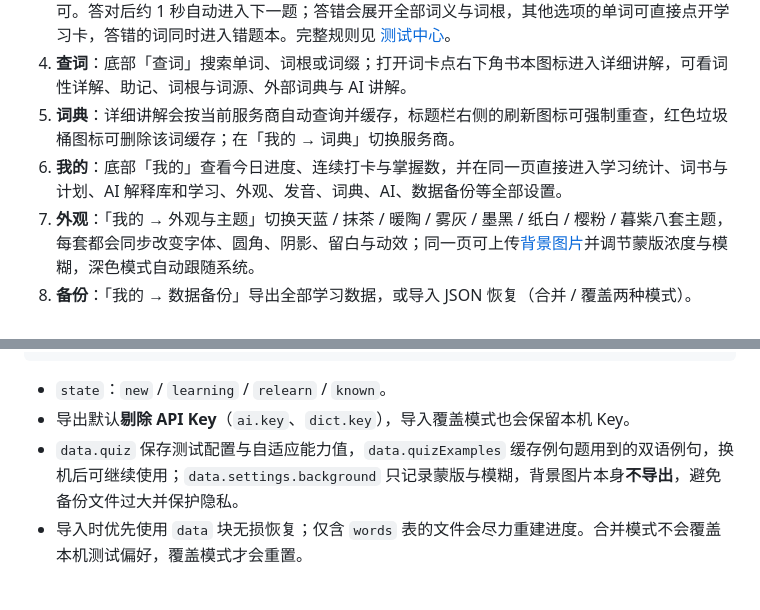
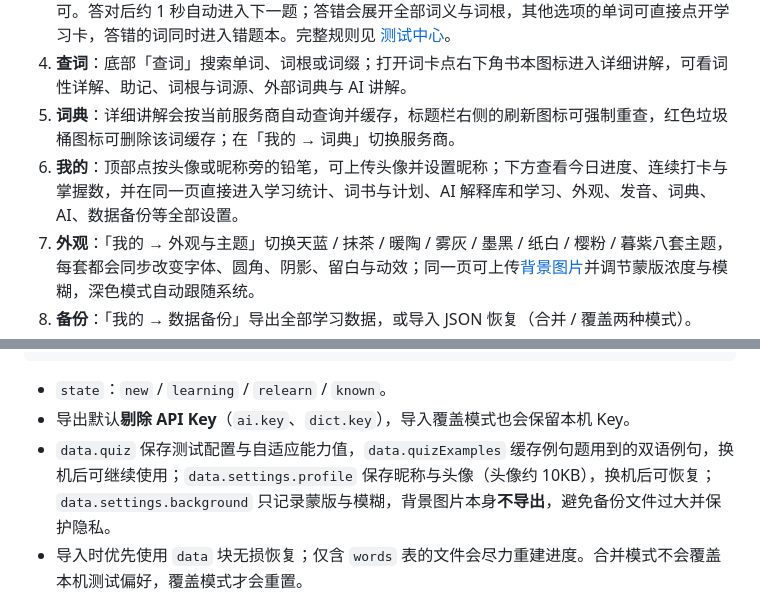
Before and after one commit to mjkyleo/Glance, a Markdown page: README.md, 2 parts joined by grey strips. GitHub-like rendering.

```diff
--- a/README.md
+++ b/README.md
@@ -154,7 +159,7 @@
 3. **测试**：顶部切换到「测试」，需要改范围、题量或题型时点右上角小齿轮；难度保持「自动」即可。答对后约 1 秒自动进入下一题；答错会展开全部词义与词根，其他选项的单词可直接点开学习卡，答错的词同时进入错题本。完整规则见 [测试中心](#测试中心)。
 4. **查词**：底部「查词」搜索单词、词根或词缀；打开词卡点右下角书本图标进入详细讲解，可看词性详解、助记、词根与词源、外部词典与 AI 讲解。
 5. **词典**：详细讲解会按当前服务商自动查询并缓存，标题栏右侧的刷新图标可强制重查，红色垃圾桶图标可删除该词缓存；在「我的 → 词典」切换服务商。
-6. **我的**：底部「我的」查看今日进度、连续打卡与掌握数，并在同一页直接进入学习统计、词书与计划、AI 解释库和学习、外观、发音、词典、AI、数据备份等全部设置。
+6. **我的**：顶部点按头像或昵称旁的铅笔，可上传头像并设置昵称；下方查看今日进度、连续打卡与掌握数，并在同一页直接进入学习统计、词书与计划、AI 解释库和学习、外观、发音、词典、AI、数据备份等全部设置。
 7. **外观**：「我的 → 外观与主题」切换天蓝 / 抹茶 / 暖陶 / 雾灰 / 墨黑 / 纸白 / 樱粉 / 暮紫八套主题，每套都会同步改变字体、圆角、阴影、留白与动效；同一页可上传[背景图片](#背景图片)并调节蒙版浓度与模糊，深色模式自动跟随系统。
 8. **备份**：「我的 → 数据备份」导出全部学习数据，或导入 JSON 恢复（合并 / 覆盖两种模式）。
 
@@ -182,7 +187,7 @@
 
 - `state`：`new` / `learning` / `relearn` / `known`。
 - 导出默认**剔除 API Key**（`ai.key`、`dict.key`），导入覆盖模式也会保留本机 Key。
-- `data.quiz` 保存测试配置与自适应能力值，`data.quizExamples` 缓存例句题用到的双语例句，换机后可继续使用；`data.settings.background` 只记录蒙版与模糊，背景图片本身**不导出**，避免备份文件过大并保护隐私。
+- `data.quiz` 保存测试配置与自适应能力值，`data.quizExamples` 缓存例句题用到的双语例句，换机后可继续使用；`data.settings.profile` 保存昵称与头像（头像约 10KB），换机后可恢复；`data.settings.background` 只记录蒙版与模糊，背景图片本身**不导出**，避免备份文件过大并保护隐私。
 - 导入时优先使用 `data` 块无损恢复；仅含 `words` 表的文件会尽力重建进度。合并模式不会覆盖本机测试偏好，覆盖模式才会重置。
 
 ## 外部词典
```
Also changed, not shown: other parts of README.md (+5 -0 lines), docs/screenshots/me.png, docs/screenshots/profile.png (added), 4 other files.
